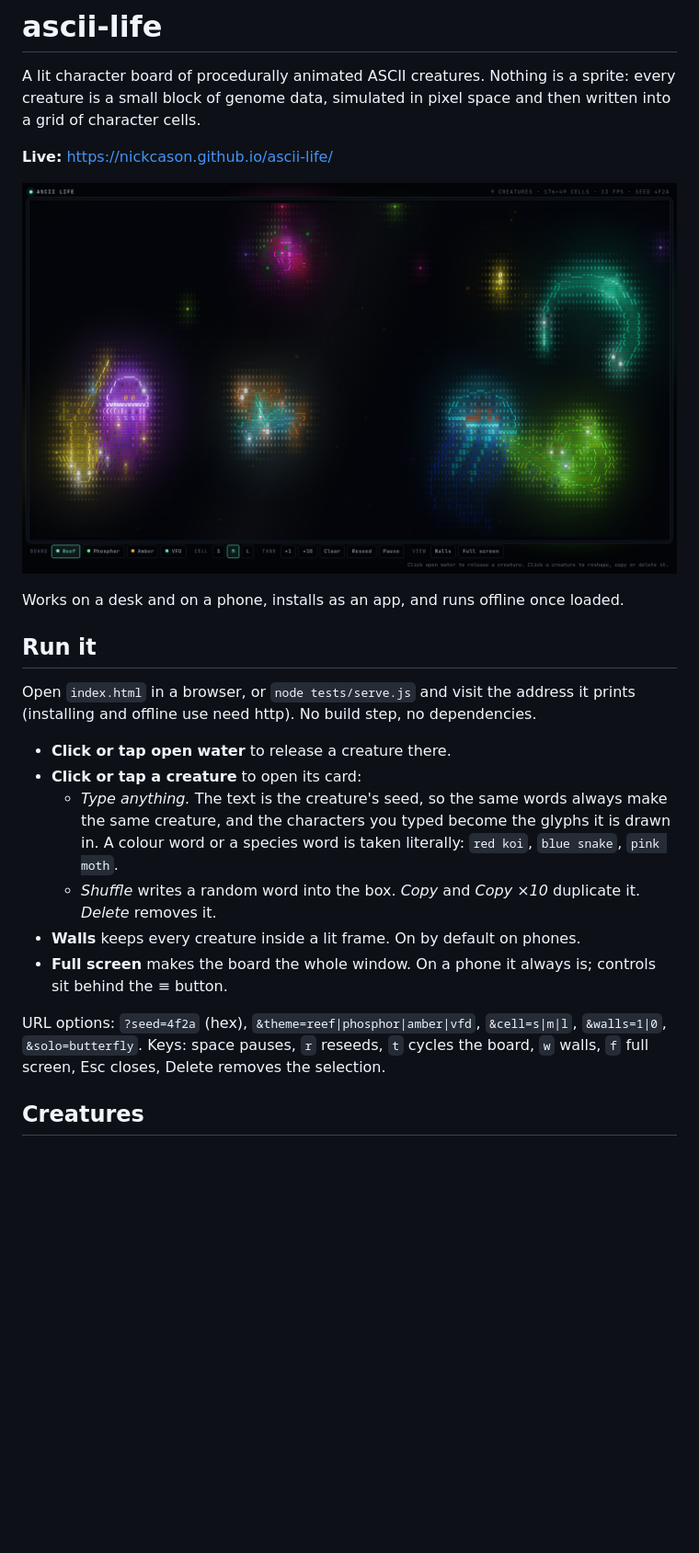
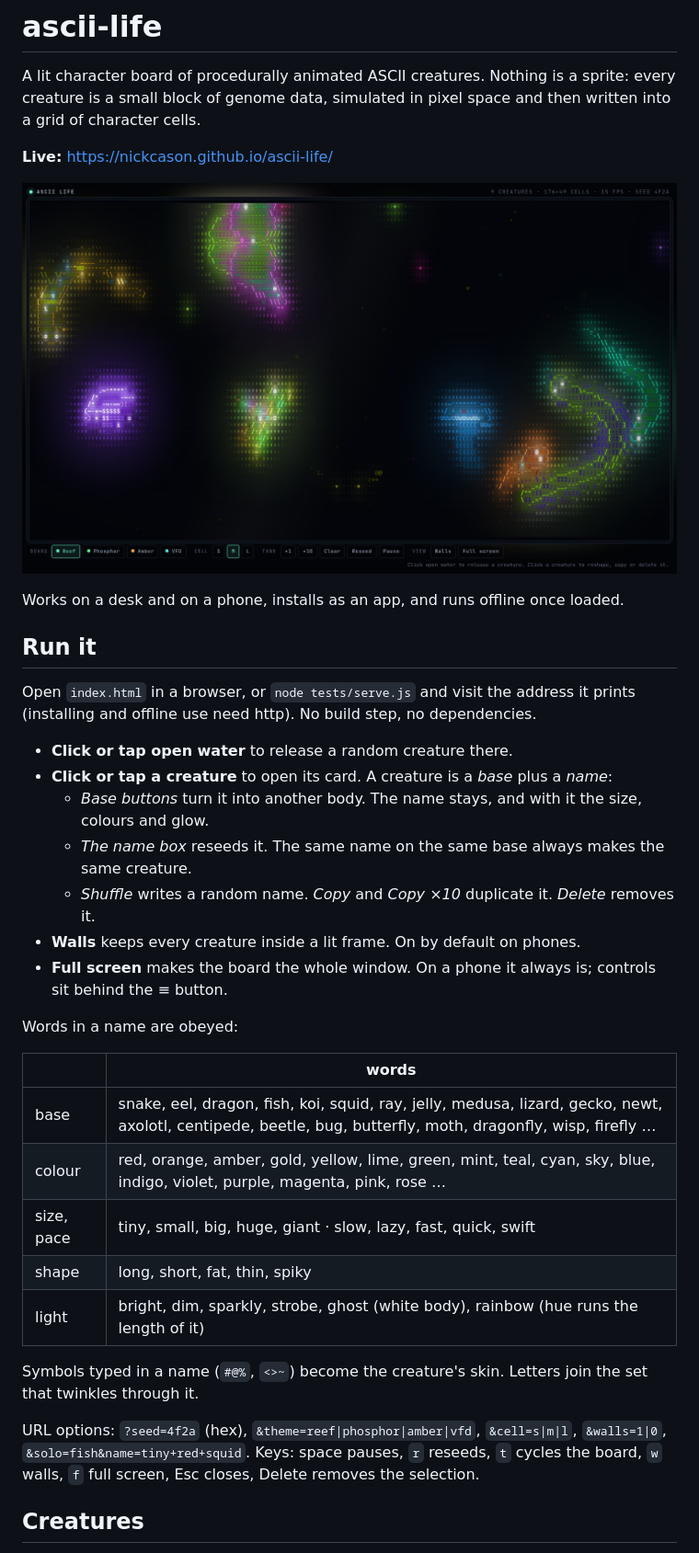
Before and after one commit to NickCason/ascii-life, a Markdown page: README.md, the part around one of its changes. Shown at 92% size. Drawn GitHub-style; pictures changed too: docs/reef.png; blank space fills up the shorter version.

```diff
--- a/README.md
+++ b/README.md
@@ -14,16 +14,27 @@ Works on a desk and on a phone, installs as an app, and runs offline once loaded
 Open `index.html` in a browser, or `node tests/serve.js` and visit the address it prints (installing and offline
 use need http). No build step, no dependencies.
 
-- **Click or tap open water** to release a creature there.
-- **Click or tap a creature** to open its card:
-  - *Type anything.* The text is the creature's seed, so the same words always make the same creature, and the
-    characters you typed become the glyphs it is drawn in. A colour word or a species word is taken literally: `red koi`,
-    `blue snake`, `pink moth`.
-  - *Shuffle* writes a random word into the box. *Copy* and *Copy ×10* duplicate it. *Delete* removes it.
+- **Click or tap open water** to release a random creature there.
+- **Click or tap a creature** to open its card. A creature is a *base* plus a *name*:
+  - *Base buttons* turn it into another body. The name stays, and with it the size, colours and glow.
+  - *The name box* reseeds it. The same name on the same base always makes the same creature.
+  - *Shuffle* writes a random name. *Copy* and *Copy ×10* duplicate it. *Delete* removes it.
 - **Walls** keeps every creature inside a lit frame. On by default on phones.
 - **Full screen** makes the board the whole window. On a phone it always is; controls sit behind the ≡ button.
 
-URL options: `?seed=4f2a` (hex), `&theme=reef|phosphor|amber|vfd`, `&cell=s|m|l`, `&walls=1|0`, `&solo=butterfly`.
+Words in a name are obeyed:
+
+| | words |
+|---|---|
+| base | snake, eel, dragon, fish, koi, squid, ray, jelly, medusa, lizard, gecko, newt, axolotl, centipede, beetle, bug, butterfly, moth, dragonfly, wisp, firefly … |
+| colour | red, orange, amber, gold, yellow, lime, green, mint, teal, cyan, sky, blue, indigo, violet, purple, magenta, pink, rose … |
+| size, pace | tiny, small, big, huge, giant · slow, lazy, fast, quick, swift |
+| shape | long, short, fat, thin, spiky |
+| light | bright, dim, sparkly, strobe, ghost (white body), rainbow (hue runs the length of it) |
+
+Symbols typed in a name (`#@%`, `<>~`) become the creature's skin. Letters join the set that twinkles through it.
+
+URL options: `?seed=4f2a` (hex), `&theme=reef|phosphor|amber|vfd`, `&cell=s|m|l`, `&walls=1|0`, `&solo=fish&name=tiny+red+squid`.
 Keys: space pauses, `r` reseeds, `t` cycles the board, `w` walls, `f` full screen, Esc closes, Delete removes the selection.
 
 ## Creatures
```
Also changed, not shown: other parts of README.md (+24 -16 lines), docs/phosphor.png, 8 other files.
